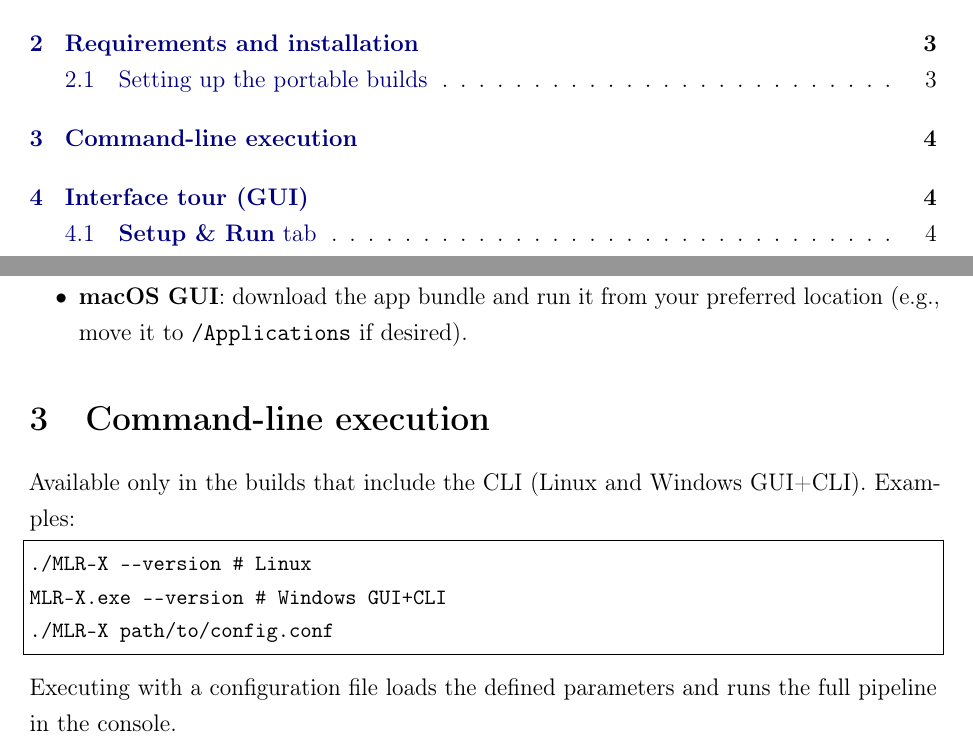
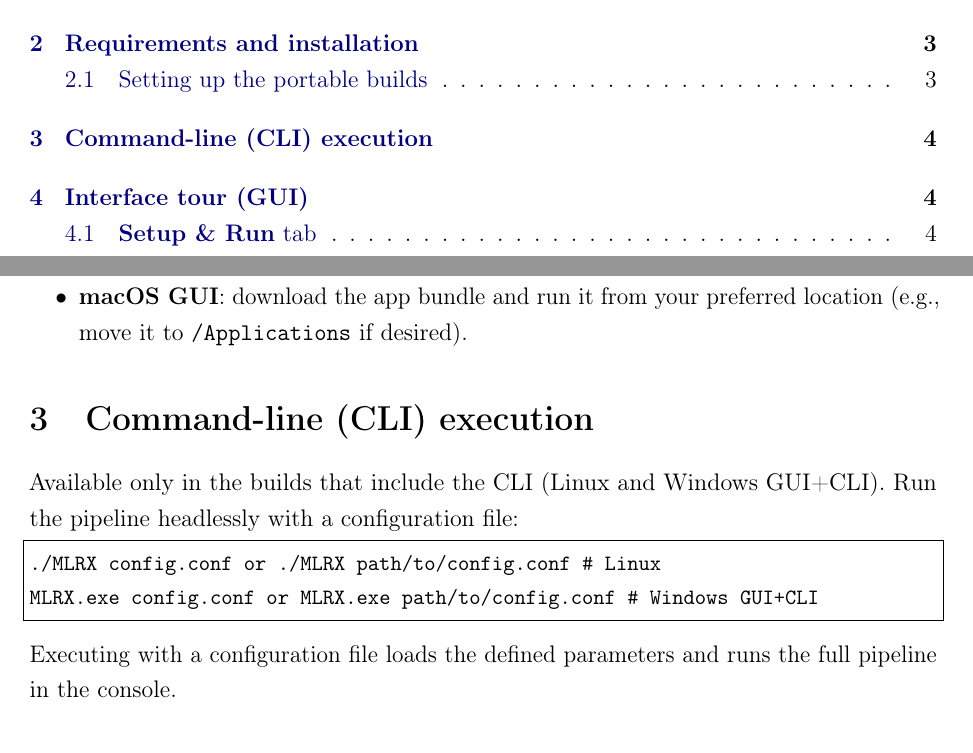
Before and after one commit to Jacksonalcazar/MLR-X, a LaTeX document (MLRX_manual.tex): two parts of pages 1 and 4 of 11, joined at a grey line, cut so that both start at the same text. Compiled offline with pdfLaTeX.

Commit message:
Update CLI execution examples

```diff
--- a/MLRX_manual.tex
+++ b/MLRX_manual.tex
@@ -102,12 +102,11 @@ The distributed builds are self-contained downloads and do not require installer
 \end{itemize}
 
 % =========================================================
-\section{Command-line execution}
-Available only in the builds that include the CLI (Linux and Windows GUI+CLI). Examples:
+\section{Command-line (CLI) execution}
+Available only in the builds that include the CLI (Linux and Windows GUI+CLI). Run the pipeline headlessly with a configuration file:
 \begin{lstlisting}[style=mlrx]
-./MLR-X --version          # Linux
-MLR-X.exe --version        # Windows GUI+CLI
-./MLR-X path/to/config.conf
+./MLRX  config.conf or ./MLRX  path/to/config.conf      # Linux
+MLRX.exe config.conf or MLRX.exe  path/to/config.conf    # Windows GUI+CLI
 \end{lstlisting}
 Executing with a configuration file loads the defined parameters and runs the full pipeline in the console.
 
```
